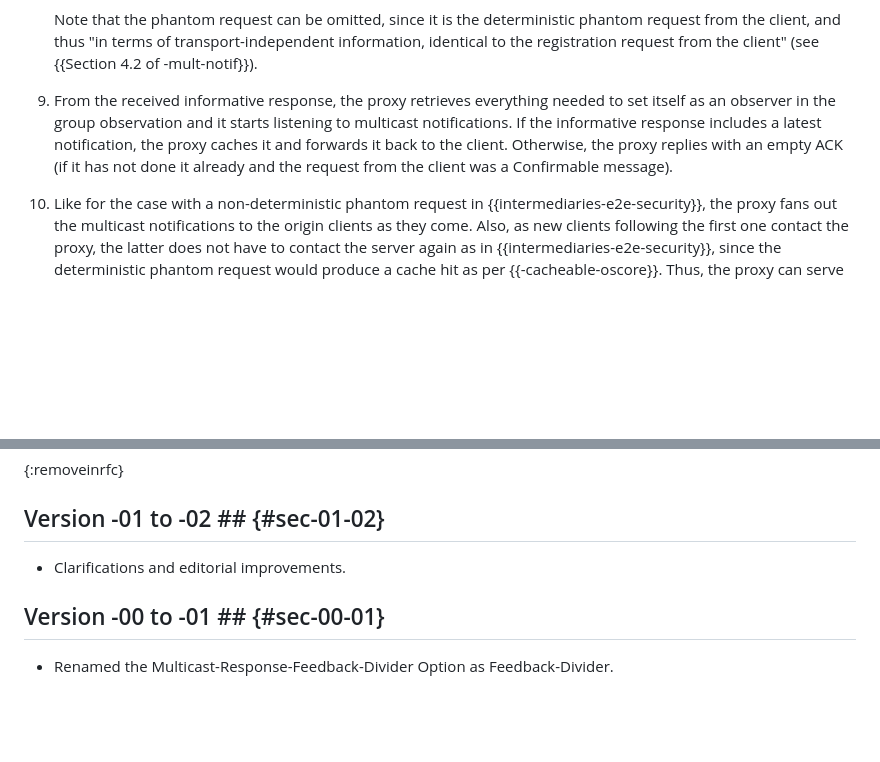
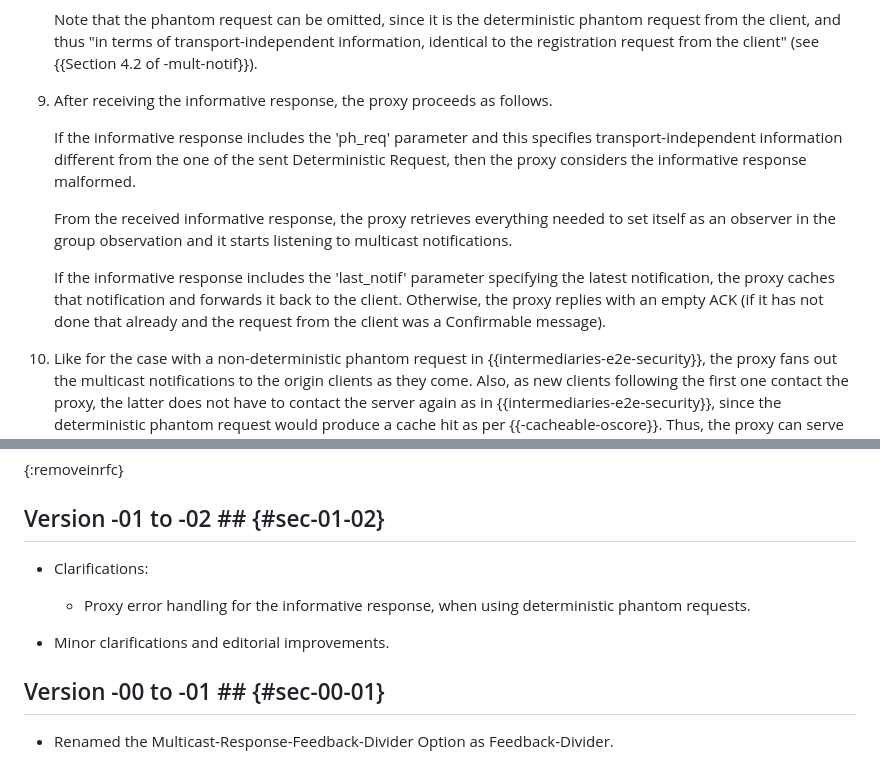
Before and after one commit to core-wg/multicast-notifications-proxy, a Markdown page: draft-ietf-core-multicast-notifications-proxy.md, 2 parts joined by grey strips. GitHub-like rendering; blank space fills up the shorter version.

Commit message:
Proxy error handling for the informative response, when using deterministic phantom requests

```diff
--- a/draft-ietf-core-multicast-notifications-proxy.md
+++ b/draft-ietf-core-multicast-notifications-proxy.md
@@ -700,7 +700,13 @@ The example provided in this appendix as reflected by the message exchange shown
 
    Note that the phantom request can be omitted, since it is the deterministic phantom request from the client, and thus "in terms of transport-independent information, identical to the registration request from the client" (see {{Section 4.2 of -mult-notif}}).
 
-9. From the received informative response, the proxy retrieves everything needed to set itself as an observer in the group observation and it starts listening to multicast notifications. If the informative response includes a latest notification, the proxy caches it and forwards it back to the client. Otherwise, the proxy replies with an empty ACK (if it has not done it already and the request from the client was a Confirmable message).
+9. After receiving the informative response, the proxy proceeds as follows.
+
+   If the informative response includes the 'ph_req' parameter and this specifies transport-independent information different from the one of the sent Deterministic Request, then the proxy considers the informative response malformed.
+
+   From the received informative response, the proxy retrieves everything needed to set itself as an observer in the group observation and it starts listening to multicast notifications.
+
+   If the informative response includes the 'last_notif' parameter specifying the latest notification, the proxy caches that notification and forwards it back to the client. Otherwise, the proxy replies with an empty ACK (if it has not done that already and the request from the client was a Confirmable message).
 
 10. Like for the case with a non-deterministic phantom request in {{intermediaries-e2e-security}}, the proxy fans out the multicast notifications to the origin clients as they come. Also, as new clients following the first one contact the proxy, the latter does not have to contact the server again as in {{intermediaries-e2e-security}}, since the deterministic phantom request would produce a cache hit as per {{-cacheable-oscore}}. Thus, the proxy can serve such clients with the latest fresh multicast notification from its cache.
 
@@ -1075,7 +1081,11 @@ Note to RFC Editor: In the table above, please replace TBD47 with the registered
 
 ## Version -01 to -02 ## {#sec-01-02}
 
-* Clarifications and editorial improvements.
+* Clarifications:
+
+  * Proxy error handling for the informative response, when using deterministic phantom requests.
+
+* Minor clarifications and editorial improvements.
 
 ## Version -00 to -01 ## {#sec-00-01}
 
```
